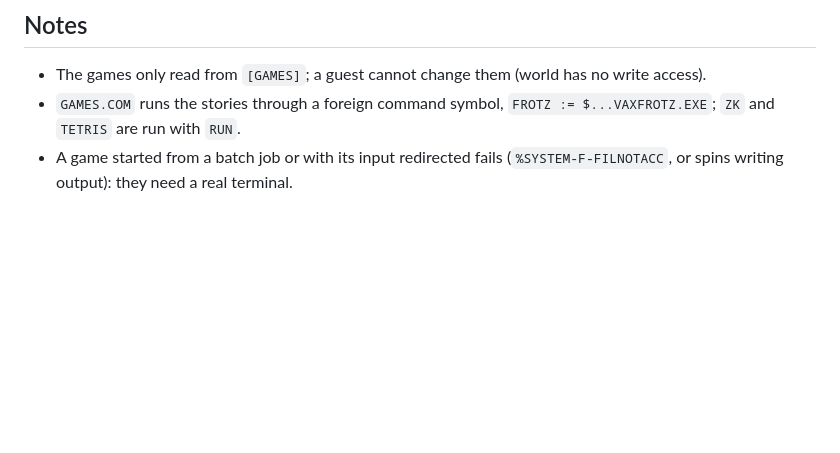
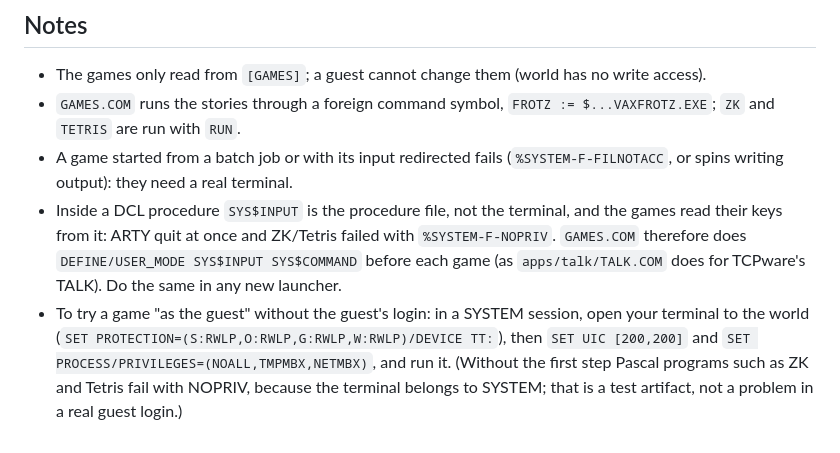
Before and after one commit to chrispollitt/VAX, a Markdown page: games/README.md, the part around the change. GitHub-like rendering; blank space fills up the shorter version.

Commit message:
games: document SYS$INPUT inside procedures and how to test as the guest
Co-Authored-By: Claude Sonnet 5.5 <noreply@anthropic.com>

```diff
--- a/games/README.md
+++ b/games/README.md
@@ -56,3 +56,10 @@ directory, or fail quietly for a guest.
   with `RUN`.
 * A game started from a batch job or with its input redirected fails (`%SYSTEM-F-FILNOTACC`, or spins writing output):
   they need a real terminal.
+* Inside a DCL procedure `SYS$INPUT` is the procedure file, not the terminal, and the games read their keys from it: ARTY quit
+  at once and ZK/Tetris failed with `%SYSTEM-F-NOPRIV`. `GAMES.COM` therefore does `DEFINE/USER_MODE SYS$INPUT SYS$COMMAND`
+  before each game (as `apps/talk/TALK.COM` does for TCPware's TALK). Do the same in any new launcher.
+* To try a game "as the guest" without the guest's login: in a SYSTEM session, open your terminal to the world
+  (`SET PROTECTION=(S:RWLP,O:RWLP,G:RWLP,W:RWLP)/DEVICE TT:`), then `SET UIC [200,200]` and
+  `SET PROCESS/PRIVILEGES=(NOALL,TMPMBX,NETMBX)`, and run it. (Without the first step Pascal programs such as ZK and Tetris
+  fail with NOPRIV, because the terminal belongs to SYSTEM; that is a test artifact, not a problem in a real guest login.)
```
